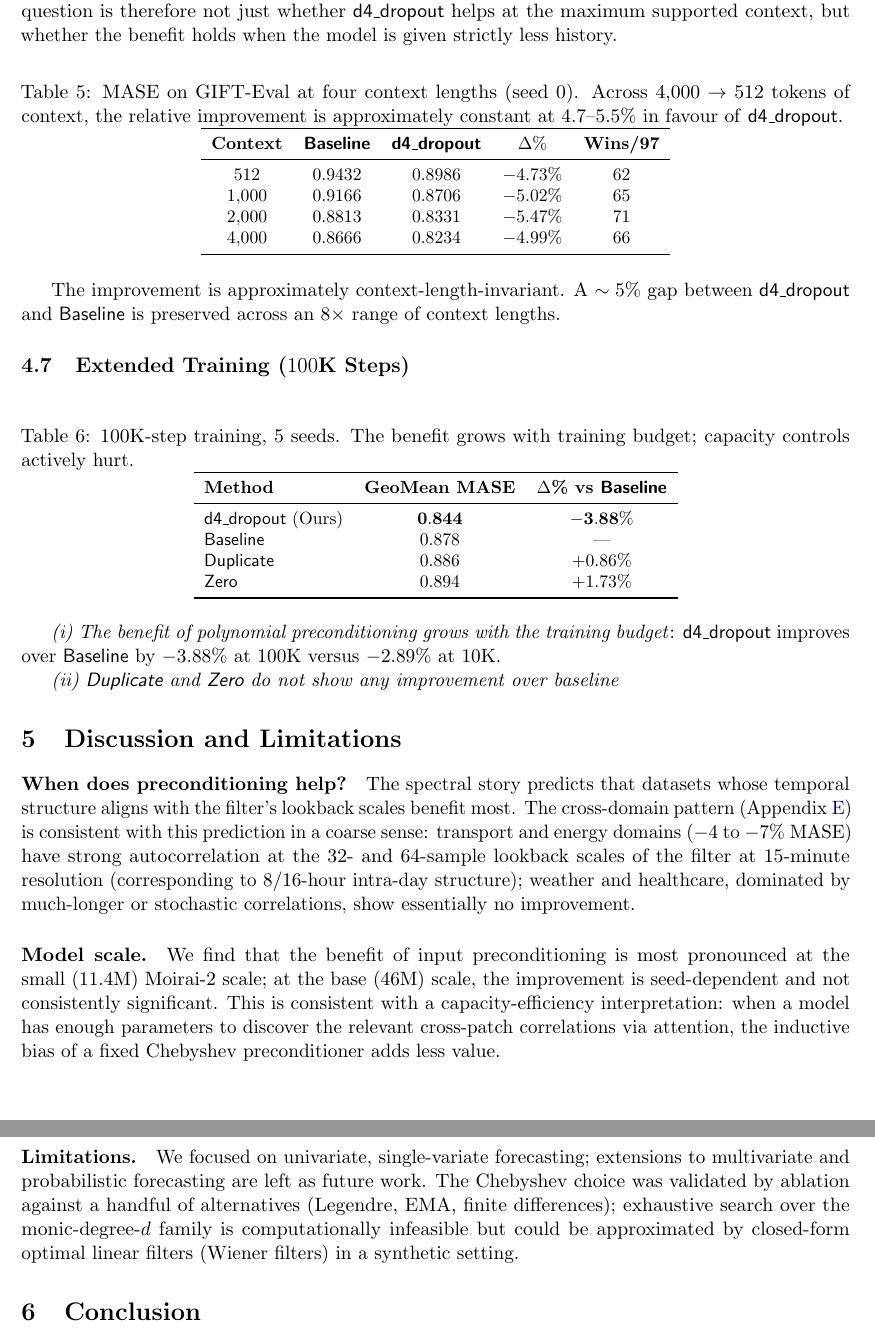
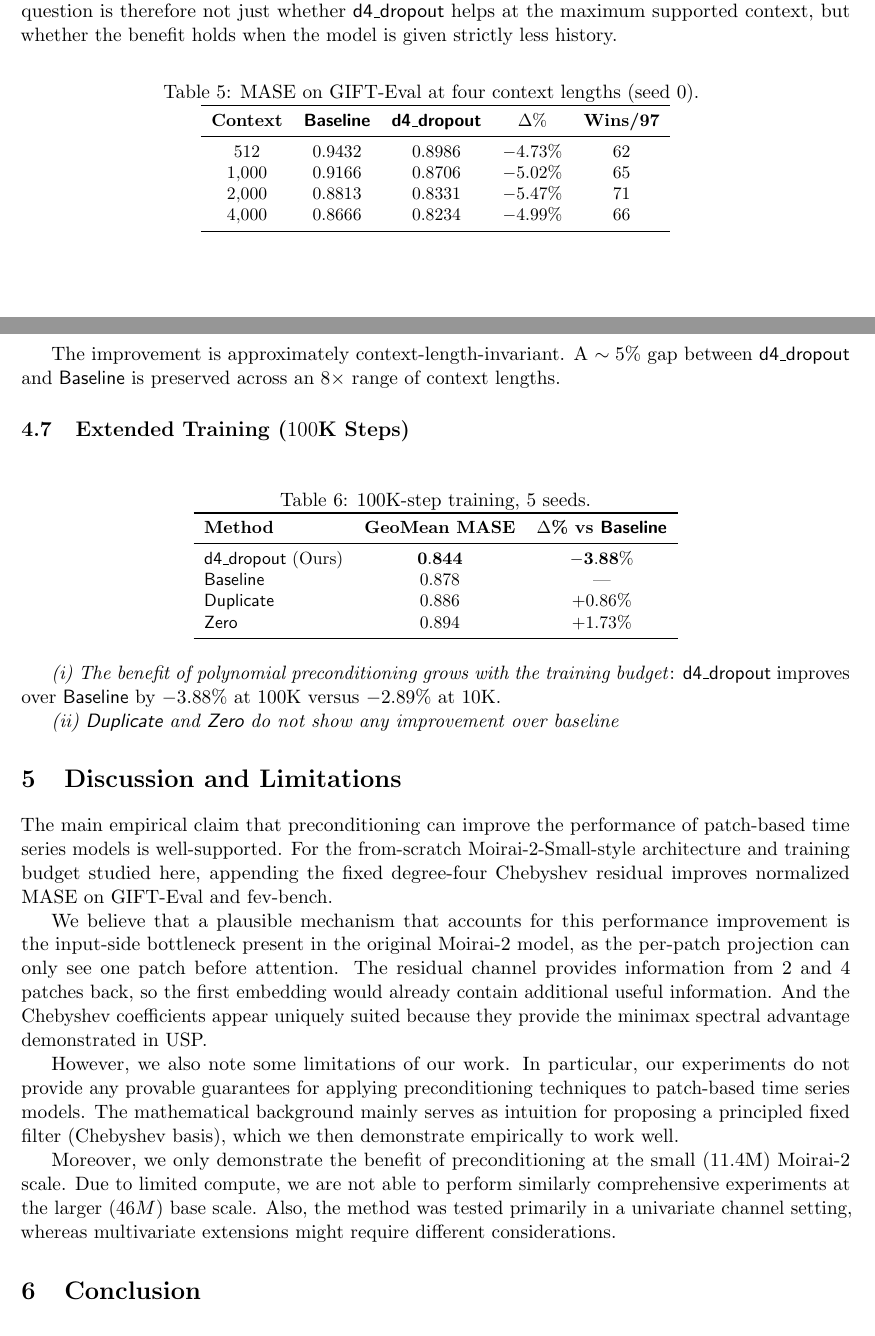
Before and after one commit to jerryhan60/ts-usp-paper, a LaTeX paper (junior_paper/main.tex): two parts of pages 19 and 20 of 29 before the commit and two parts of pages 18 and 19 of 29 after it, joined at a grey line, cut so that both start at the same text. Compiled offline with pdfLaTeX.

Commit message:
Recompile PDF; include minor local edits
Co-Authored-By: Claude Opus 4.7 (1M context) <noreply@anthropic.com>

```diff
--- a/junior_paper/main.tex
+++ b/junior_paper/main.tex
@@ -681,7 +681,7 @@ Universal forecasters routinely tune context length to a deployment-time compute
 \begin{table}[h]
 \centering
 \small
-\caption{MASE on GIFT-Eval at four context lengths (seed 0). Across $4{,}000 \to 512$ tokens of context, the relative improvement is approximately constant at $4.7$--$5.5\%$ in favour of \HD{}.}
+\caption{MASE on GIFT-Eval at four context lengths (seed 0). }
 \label{tab:contextlen}
 \begin{tabular}{ccccc}
 \toprule
@@ -703,7 +703,7 @@ The improvement is approximately context-length-invariant. A $\sim 5\%$ gap betw
 \begin{table}[h]
 \centering
 \small
-\caption{100K-step training, 5 seeds. The benefit grows with training budget; capacity controls actively hurt.}
+\caption{100K-step training, 5 seeds.}
 \label{tab:100k}
 \begin{tabular}{lcc}
 \toprule
@@ -726,14 +726,13 @@ The improvement is approximately context-length-invariant. A $\sim 5\%$ gap betw
 \label{sec:discussion}
 %==============================================================================
 
-\paragraph{When does preconditioning help?}
-The spectral story predicts that datasets whose temporal structure aligns with the filter's lookback scales benefit most. The cross-domain pattern (Appendix~\ref{app:domain}) is consistent with this prediction in a coarse sense: transport and energy domains ($-4$ to $-7\%$ MASE) have strong autocorrelation at the $32$- and $64$-sample lookback scales of the filter at $15$-minute resolution (corresponding to $8/16$-hour intra-day structure); weather and healthcare, dominated by much-longer or stochastic correlations, show essentially no improvement.
+The main empirical claim that preconditioning can improve the performance of patch-based time series models is well-supported. For the from-scratch Moirai-2-Small-style architecture and training budget studied here, appending the fixed degree-four Chebyshev residual improves normalized MASE on GIFT-Eval and fev-bench.
 
-\paragraph{Model scale.}
-We find that the benefit of input preconditioning is most pronounced at the small ($11.4$M) Moirai-2 scale; at the base ($46$M) scale, the improvement is seed-dependent and not consistently significant. This is consistent with a capacity-efficiency interpretation: when a model has enough parameters to discover the relevant cross-patch correlations via attention, the inductive bias of a fixed Chebyshev preconditioner adds less value.
+We believe that a plausible mechanism that accounts for this performance improvement is the input-side bottleneck present in the original Moirai-2 model, as the per-patch projection can only see one patch before attention. The residual channel provides information from 2 and 4 patches back, so the first embedding would already contain additional useful information. And the Chebyshev coefficients appear uniquely suited because they provide the minimax spectral advantage demonstrated in USP.
 
-\paragraph{Limitations.}
-We focused on univariate, single-variate forecasting; extensions to multivariate and probabilistic forecasting are left as future work. The Chebyshev choice was validated by ablation against a handful of alternatives (Legendre, EMA, finite differences); exhaustive search over the monic-degree-$d$ family is computationally infeasible but could be approximated by closed-form optimal linear filters (Wiener filters) in a synthetic setting.
+However, we also note some limitations of our work. In particular, our experiments do not provide any provable guarantees for applying preconditioning techniques to patch-based time series models. The mathematical background mainly serves as intuition for proposing a principled fixed filter (Chebyshev basis), which we then demonstrate empirically to work well.
+
+Moreover, we only demonstrate the benefit of preconditioning at the small ($11.4$M) Moirai-2 scale. Due to limited compute, we are not able to perform similarly comprehensive experiments at the larger ($46M$) base scale. Also, the method was tested primarily in a univariate channel setting, whereas multivariate extensions might require different considerations.
 
 %==============================================================================
 \section{Conclusion}
```
Also changed, not shown: junior_paper/main.tex (6 more changed lines).
